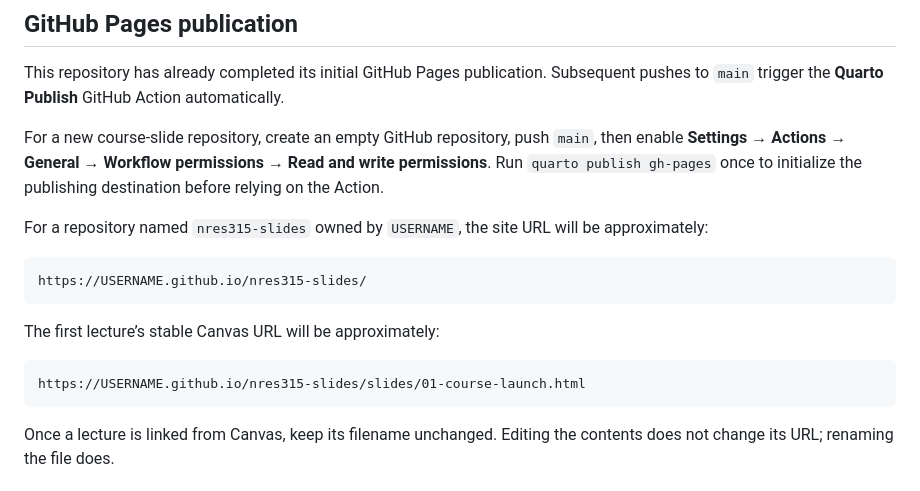
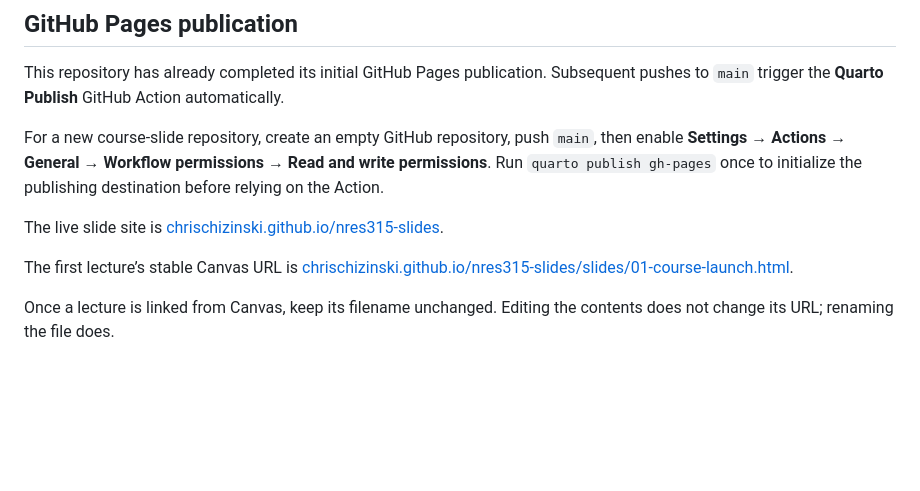
Before and after one commit to chrischizinski/nres315-slides, a Markdown page: README.md, the part around the change. Drawn GitHub-style; blank space fills up the shorter version.

Commit message:
Add live slide site links

````diff
--- a/README.md
+++ b/README.md
@@ -38,17 +38,9 @@ This repository has already completed its initial GitHub Pages publication. Subs
 
 For a new course-slide repository, create an empty GitHub repository, push `main`, then enable **Settings → Actions → General → Workflow permissions → Read and write permissions**. Run `quarto publish gh-pages` once to initialize the publishing destination before relying on the Action.
 
-For a repository named `nres315-slides` owned by `USERNAME`, the site URL will be approximately:
+The live slide site is [chrischizinski.github.io/nres315-slides](https://chrischizinski.github.io/nres315-slides/).
 
-```text
-https://USERNAME.github.io/nres315-slides/
-```
-
-The first lecture’s stable Canvas URL will be approximately:
-
-```text
-https://USERNAME.github.io/nres315-slides/slides/01-course-launch.html
-```
+The first lecture’s stable Canvas URL is [chrischizinski.github.io/nres315-slides/slides/01-course-launch.html](https://chrischizinski.github.io/nres315-slides/slides/01-course-launch.html).
 
 Once a lecture is linked from Canvas, keep its filename unchanged. Editing the contents does not change its URL; renaming the file does.
 
````
